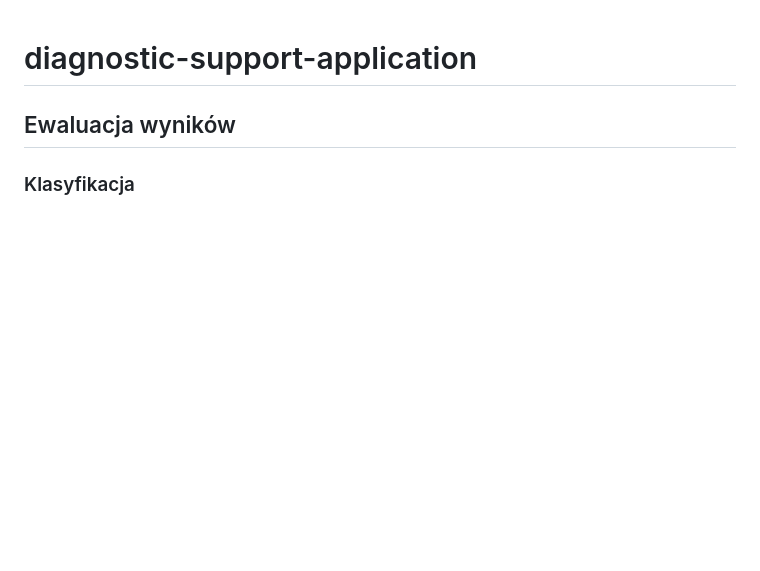
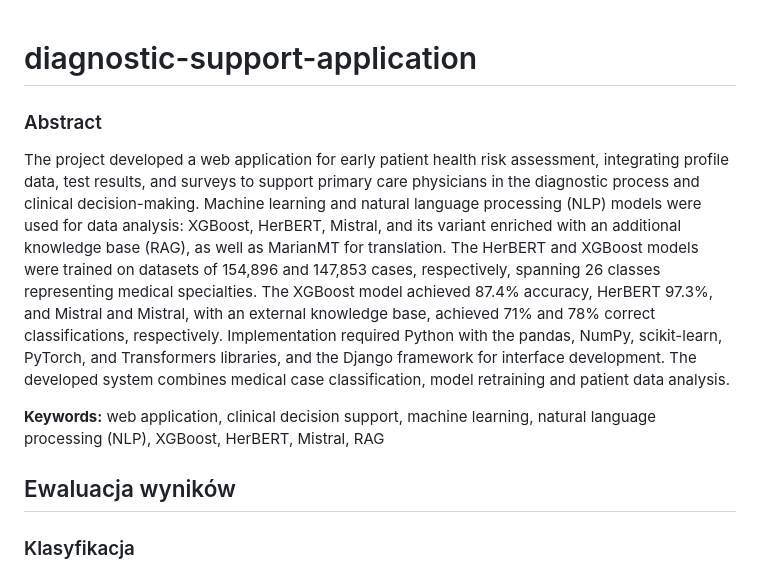
Before and after one commit to Zyla00/diagnostic-support-application, a Markdown page: README.md, the part around the change. Drawn GitHub-style; blank space fills up the shorter version.

```diff
--- a/README.md
+++ b/README.md
@@ -1,4 +1,21 @@
 # diagnostic-support-application
+
+### Abstract
+The project developed a web application for early patient health risk assessment, integrating
+profile data, test results, and surveys to support primary care physicians in the diagnostic
+process and clinical decision-making. Machine learning and natural language processing (NLP)
+models were used for data analysis: XGBoost, HerBERT, Mistral, and its variant enriched with
+an additional knowledge base (RAG), as well as MarianMT for translation. The HerBERT and
+XGBoost models were trained on datasets of 154,896 and 147,853 cases, respectively, spanning
+26 classes representing medical specialties. The XGBoost model achieved 87.4% accuracy,
+HerBERT 97.3%, and Mistral and Mistral, with an external knowledge base, achieved 71% and
+78% correct classifications, respectively. Implementation required Python with the pandas,
+NumPy, scikit-learn, PyTorch, and Transformers libraries, and the Django framework for
+interface development. The developed system combines medical case classification, model
+retraining and patient data analysis.
+
+**Keywords:** web application, clinical decision support, machine learning, natural language
+processing (NLP), XGBoost, HerBERT, Mistral, RAG
 
 ## Ewaluacja wyników
 
```
